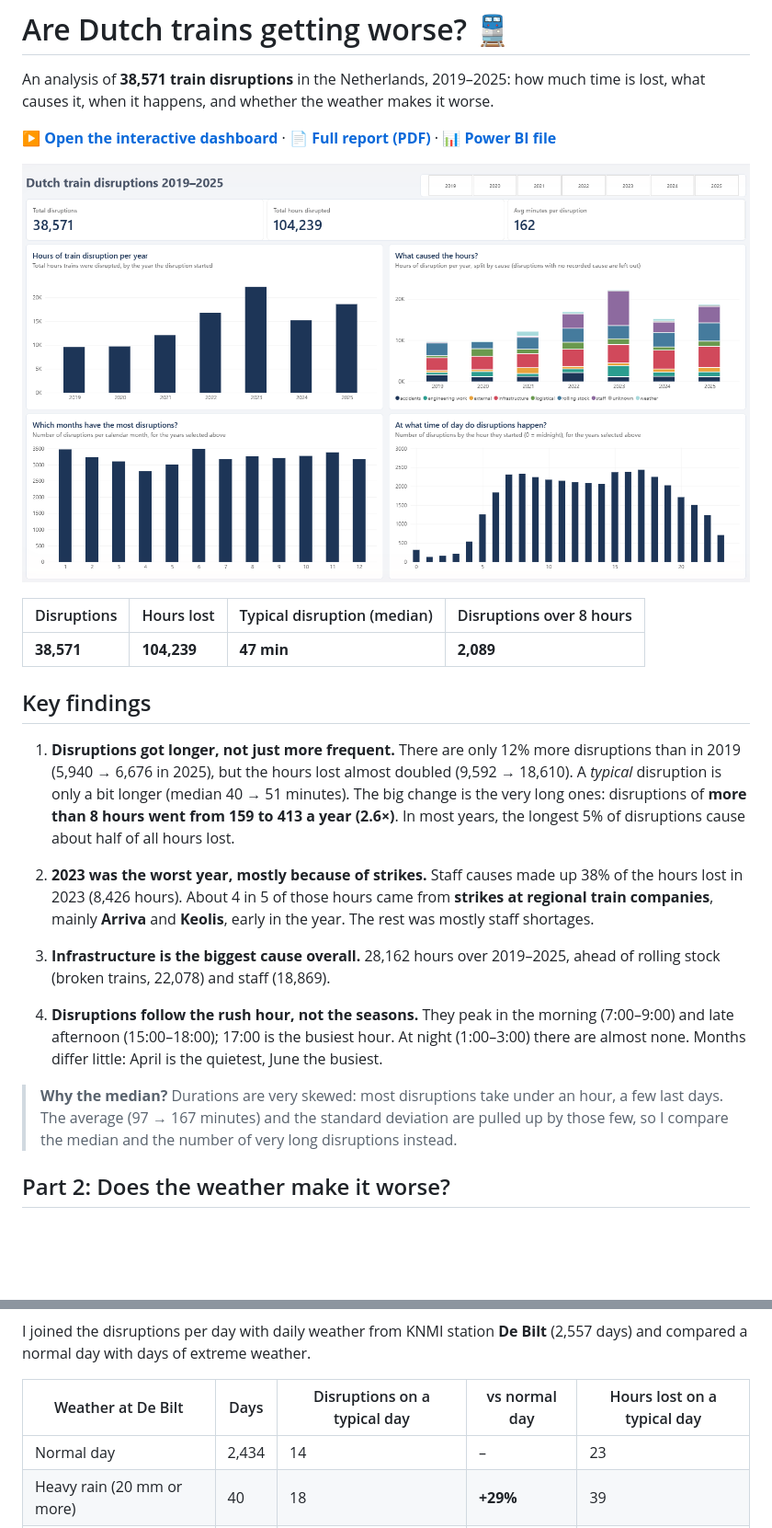
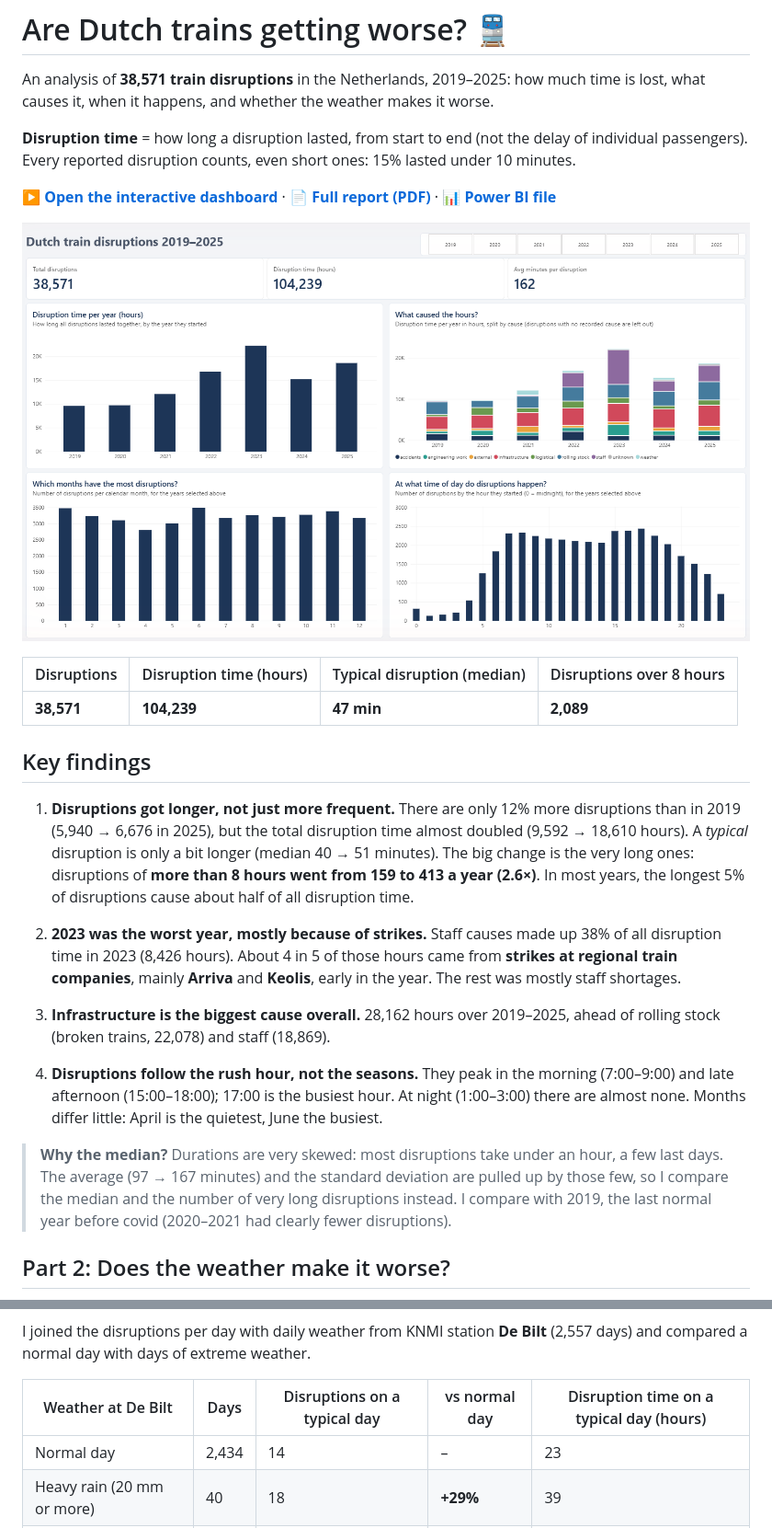
Before and after one commit to lervindelarosa-gif/dutch-train-disruptions-2019-2025, a Markdown page: README.md, 2 parts joined by grey strips. Shown at 92% size. Drawn GitHub-style; pictures changed too: dashboard/dashboard.png; blank space fills up the shorter version.

Commit message:
Rename "hours lost" to "disruption time"
Disruption time = how long a disruption lasted, from start to end,
not the delay of individual passengers. Use one name everywhere and
define it once. Updates labels, findings and images.

Co-Authored-By: Claude Opus 5.5 <noreply@anthropic.com>

```diff
--- a/README.md
+++ b/README.md
@@ -2,5 +2,7 @@
 
 An analysis of **38,571 train disruptions** in the Netherlands, 2019–2025: how much time is lost, what causes it, when it happens, and whether the weather makes it worse.
 
+**Disruption time** = how long a disruption lasted, from start to end (not the delay of individual passengers). Every reported disruption counts, even short ones: 15% lasted under 10 minutes.
+
 **[▶ Open the interactive dashboard](https://lervindelarosa-gif.github.io/trains/)** · **[📄 Full report (PDF)](dashboard/train-delays-dashboard.pdf)** · **[📊 Power BI file](dashboard/train-delays-dashboard.pbix)**
 
@@ -8,15 +10,15 @@ An analysis of **38,571 train disruptions** in the Netherlands, 2019–2025: how
 
-| Disruptions | Hours lost | Typical disruption (median) | Disruptions over 8 hours |
+| Disruptions | Disruption time (hours) | Typical disruption (median) | Disruptions over 8 hours |
 |---|---|---|---|
 | **38,571** | **104,239** | **47 min** | **2,089** |
 
 ## Key findings
 
 1. **Disruptions got longer, not just more frequent.**
-   There are only 12% more disruptions than in 2019 (5,940 → 6,676 in 2025), but the hours lost almost doubled (9,592 → 18,610). A *typical* disruption is only a bit longer (median 40 → 51 minutes). The big change is the very long ones: disruptions of **more than 8 hours went from 159 to 413 a year (2.6×)**. In most years, the longest 5% of disruptions cause about half of all hours lost.
+   There are only 12% more disruptions than in 2019 (5,940 → 6,676 in 2025), but the total disruption time almost doubled (9,592 → 18,610 hours). A *typical* disruption is only a bit longer (median 40 → 51 minutes). The big change is the very long ones: disruptions of **more than 8 hours went from 159 to 413 a year (2.6×)**. In most years, the longest 5% of disruptions cause about half of all disruption time.
 
 2. **2023 was the worst year, mostly because of strikes.**
-   Staff causes made up 38% of the hours lost in 2023 (8,426 hours). About 4 in 5 of those hours came from **strikes at regional train companies**, mainly **Arriva** and **Keolis**, early in the year. The rest was mostly staff shortages.
+   Staff causes made up 38% of all disruption time in 2023 (8,426 hours). About 4 in 5 of those hours came from **strikes at regional train companies**, mainly **Arriva** and **Keolis**, early in the year. The rest was mostly staff shortages.
 
 3. **Infrastructure is the biggest cause overall.**
    28,162 hours over 2019–2025, ahead of rolling stock (broken trains, 22,078) and staff (18,869).
@@ -24,7 +26,7 @@ An analysis of **38,571 train disruptions** in the Netherlands, 2019–2025: how
 4. **Disruptions follow the rush hour, not the seasons.**
    They peak in the morning (7:00–9:00) and late afternoon (15:00–18:00); 17:00 is the busiest hour. At night (1:00–3:00) there are almost none. Months differ little: April is the quietest, June the busiest.
 
-> **Why the median?** Durations are very skewed: most disruptions take under an hour, a few last days. The average (97 → 167 minutes) and the standard deviation are pulled up by those few, so I compare the median and the number of very long disruptions instead.
+> **Why the median?** Durations are very skewed: most disruptions take under an hour, a few last days. The average (97 → 167 minutes) and the standard deviation are pulled up by those few, so I compare the median and the number of very long disruptions instead. I compare with 2019, the last normal year before covid (2020–2021 had clearly fewer disruptions).
 
 ## Part 2: Does the weather make it worse?
 
@@ -32,7 +34,7 @@ An analysis of **38,571 train disruptions** in the Netherlands, 2019–2025: how
 
 I joined the disruptions per day with daily weather from KNMI station **De Bilt** (2,557 days) and compared a normal day with days of extreme weather.
 
-| Weather at De Bilt | Days | Disruptions on a typical day | vs normal day | Hours lost on a typical day |
+| Weather at De Bilt | Days | Disruptions on a typical day | vs normal day | Disruption time on a typical day (hours) |
 |---|---|---|---|---|
 | Normal day | 2,434 | 14 | – | 23 |
 | Heavy rain (20 mm or more) | 40 | 18 | **+29%** | 39 |
```
Also changed, not shown: other parts of README.md (+2 -2 lines), 2 other files.
